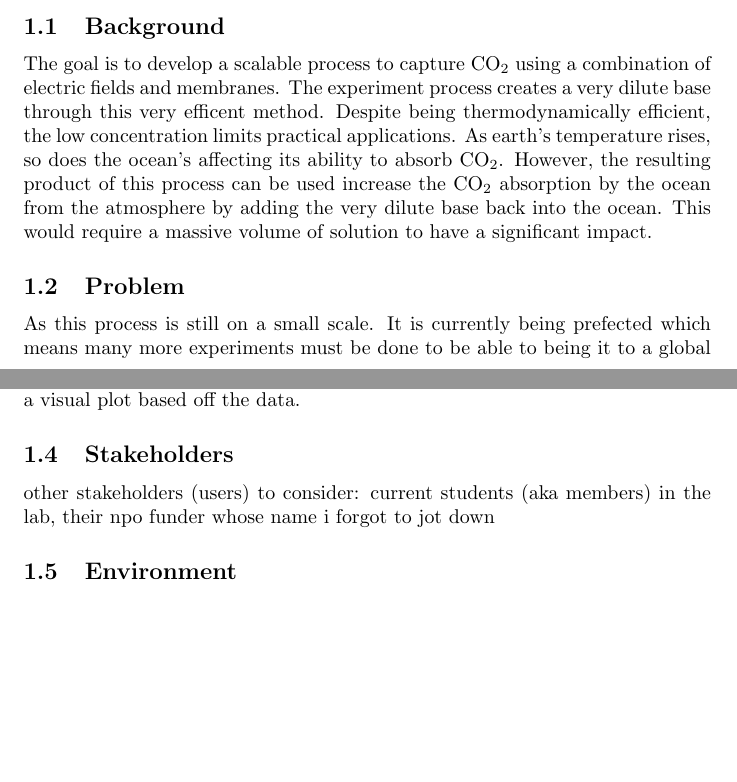
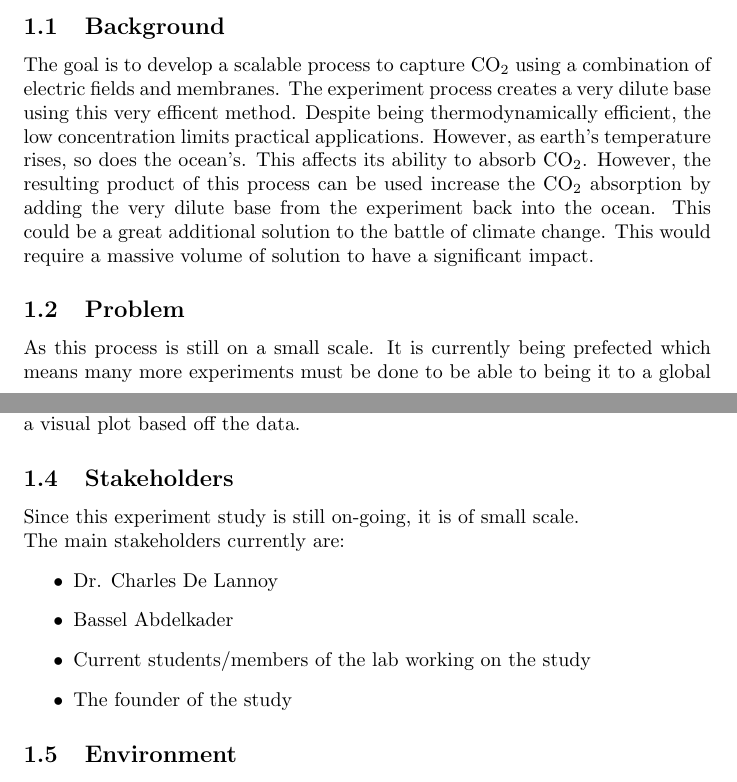
Before and after one commit to SumanyaG/Alkalytics, a LaTeX document (docs/ProblemStatementAndGoals/ProblemStatement.tex): two parts of pages 1 and 2 of 6, joined at a grey line, cut so that both start at the same text, the shorter picture padded with empty space. Compiled offline with pdfLaTeX.

Commit message:
Adds stakholders and edits background

```diff
--- a/docs/ProblemStatementAndGoals/ProblemStatement.tex
+++ b/docs/ProblemStatementAndGoals/ProblemStatement.tex
@@ -34,10 +34,10 @@ This project aims to aid in the data managment and analysis of an ocean alkalini
 
 \subsection{Background}
 The goal is to develop a scalable process to capture CO\textsubscript{2} using a combination of electric fields and membranes.
-The experiment process creates a very dilute base through this very efficent method.
-Despite being thermodynamically efficient, the low concentration limits practical applications. As earth's temperature rises, so does the ocean's affecting its ability to
+The experiment process creates a very dilute base using this very efficent method.
+Despite being thermodynamically efficient, the low concentration limits practical applications. However, as earth's temperature rises, so does the ocean's. This affects its ability to
 absorb CO\textsubscript{2}. However, the resulting product of this process
-can be used increase the CO\textsubscript{2} absorption by the ocean from the atmosphere by adding the very dilute base back into the ocean.
+can be used increase the CO\textsubscript{2} absorption by adding the very dilute base from the experiment back into the ocean. This could be a great additional solution to the battle of climate change.
 This would require a massive volume of solution to have a significant impact.
 
 \subsection{Problem}
@@ -57,7 +57,14 @@ The output of this project may be a varaity of possibilitles depending on the us
 It could be a visual plot based off the data.
 
 \subsection{Stakeholders}
-other stakeholders (users) to consider: current students (aka members) in the lab, their npo funder whose name i forgot to jot down
+Since this experiment study is still on-going, it is of small scale. \newline
+The main stakeholders currently are:
+\begin{itemize}
+    \item Dr. Charles De Lannoy
+    \item Bassel Abdelkader
+    \item Current students/members of the lab working on the study
+    \item The founder of the study
+\end{itemize}
 
 \subsection{Environment}
 This software will be compatable with any browser with a computer that is connected to internet.
```
Also changed, not shown: docs/ProblemStatementAndGoals/ProblemStatement.pdf.
